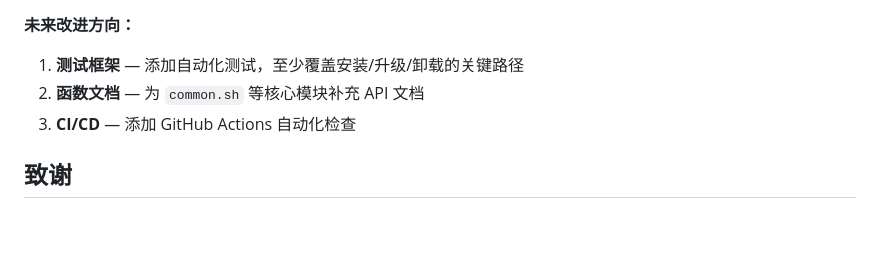
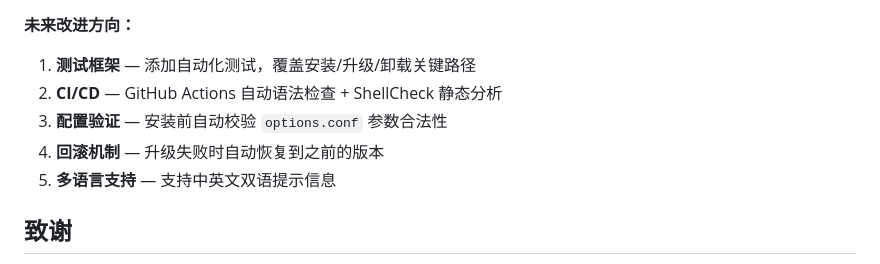
Before and after one commit to nengfeng/lnmp, a Markdown page: README.md, the part around the change. Drawn GitHub-style; blank space fills up the shorter version.

Commit message:
docs: 更新未来改进方向
- 简化测试框架和 CI/CD 描述，增加具体内容
- 移除"函数文档"（README 已有 API 示例）
- 新增配置验证、回滚机制、多语言支持方向

```diff
--- a/README.md
+++ b/README.md
@@ -359,9 +359,11 @@ systemctl {start|stop|restart} redis-server
 
 **未来改进方向：**
 
-1. **测试框架** — 添加自动化测试，至少覆盖安装/升级/卸载的关键路径
-2. **函数文档** — 为 `common.sh` 等核心模块补充 API 文档
-3. **CI/CD** — 添加 GitHub Actions 自动化检查
+1. **测试框架** — 添加自动化测试，覆盖安装/升级/卸载关键路径
+2. **CI/CD** — GitHub Actions 自动语法检查 + ShellCheck 静态分析
+3. **配置验证** — 安装前自动校验 `options.conf` 参数合法性
+4. **回滚机制** — 升级失败时自动恢复到之前的版本
+5. **多语言支持** — 支持中英文双语提示信息
 
 ## 致谢
 
```
